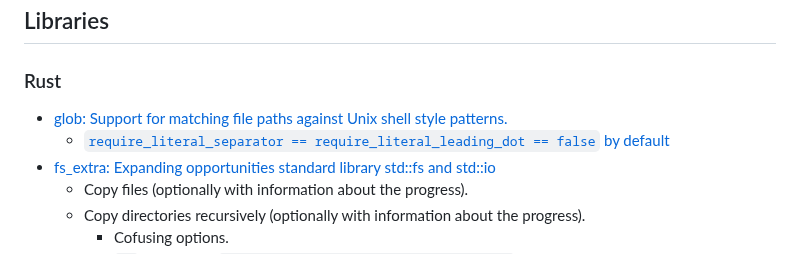
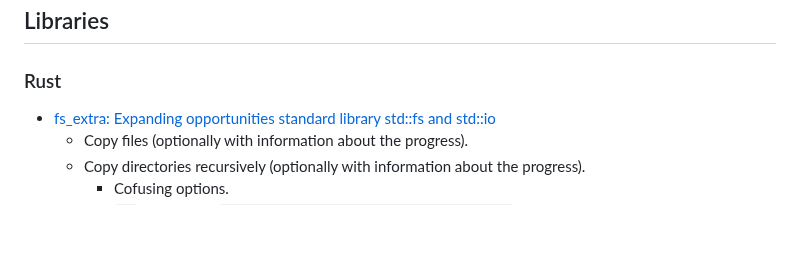
Before and after one commit to Chaoses-Ib/InformationSystems, a Markdown page: Files/README.md, the part around the change. Rendered like a GitHub page; blank space fills up the shorter version.

Commit message:
Files: Tarversal: Update Rust libraries

```diff
--- a/Files/README.md
+++ b/Files/README.md
@@ -132,8 +132,6 @@ Because `open()` can create a file, the usage of `creat()` has somewhat fallen o
 
 ## Libraries
 ### Rust
-- [glob: Support for matching file paths against Unix shell style patterns.](https://github.com/rust-lang/glob)
-  - [`require_literal_separator == require_literal_leading_dot == false` by default](https://docs.rs/glob/latest/glob/struct.MatchOptions.html)
 - [fs\_extra: Expanding opportunities standard library std::fs and std::io](https://github.com/webdesus/fs_extra)
   - Copy files (optionally with information about the progress).
   - Copy directories recursively (optionally with information about the progress).
```
Also changed, not shown: Files/Tarversal.md (added, +8 -0 lines), README.md (+1 -0 lines).
